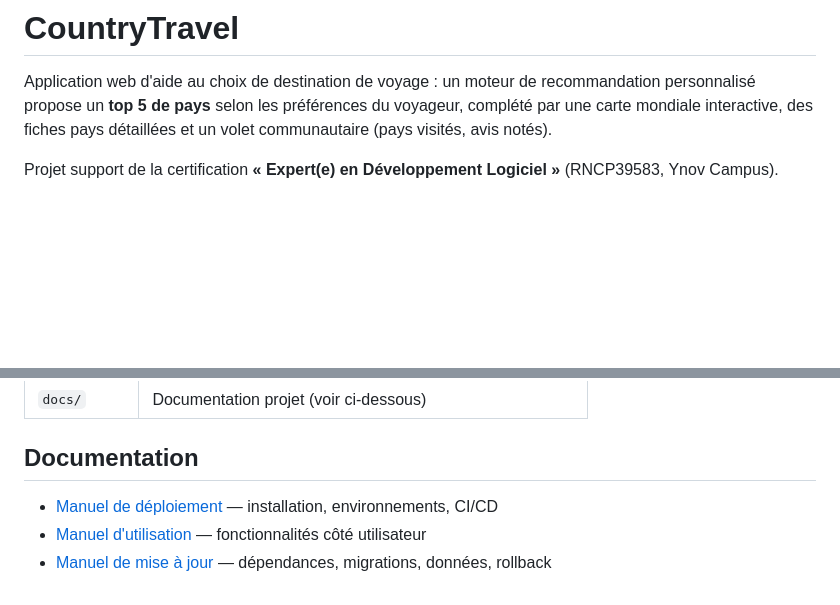
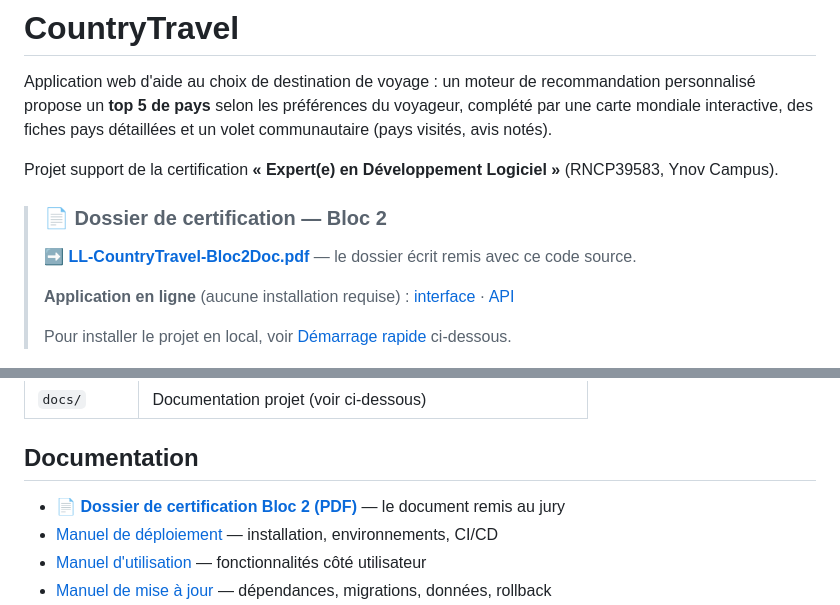
Before and after one commit to aref400/countryTravel, a Markdown page: README.md, 2 parts joined by grey strips. GitHub-like rendering; blank space fills up the shorter version.

Commit message:
ajout lien vers PDF pour bloc 2

```diff
--- a/README.md
+++ b/README.md
@@ -7,6 +7,17 @@ une carte mondiale interactive, des fiches pays détaillées et un volet communa
 
 Projet support de la certification **« Expert(e) en Développement Logiciel »**
 (RNCP39583, Ynov Campus).
+
+> ### 📄 Dossier de certification — Bloc 2
+>
+> **➡️ [LL-CountryTravel-Bloc2Doc.pdf](docs/LL-CountryTravel-Bloc2Doc.pdf)** — le dossier écrit
+> remis avec ce code source.
+>
+> **Application en ligne** (aucune installation requise) :
+> [interface](https://grand-stardust-e3ca80.netlify.app/) ·
+> [API](https://disciplined-art-production-4eaa.up.railway.app/api/v1)
+>
+> Pour installer le projet en local, voir [Démarrage rapide](#démarrage-rapide-docker) ci-dessous.
 
 ![Page d'accueil de CountryTravel](docs/images/page-accueil.png)
 
@@ -152,6 +163,7 @@ Autres méthodes d'installation (sans Docker, ou utiliser l'application déjà d
 
 ## Documentation
 
+- 📄 **[Dossier de certification Bloc 2 (PDF)](docs/LL-CountryTravel-Bloc2Doc.pdf)** — le document remis au jury
 - [Manuel de déploiement](docs/manuel-deploiement.md) — installation, environnements, CI/CD
 - [Manuel d'utilisation](docs/manuel-utilisation.md) — fonctionnalités côté utilisateur
 - [Manuel de mise à jour](docs/manuel-mise-a-jour.md) — dépendances, migrations, données, rollback
```
